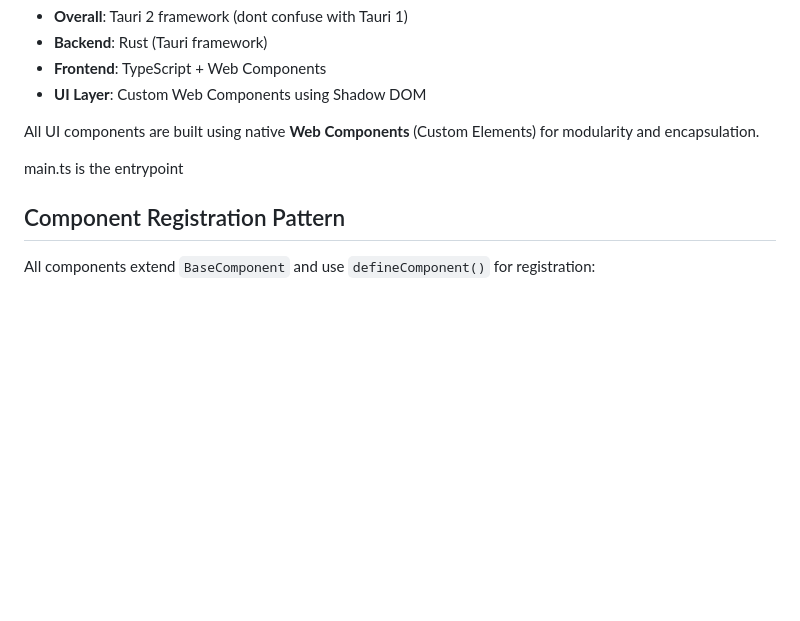
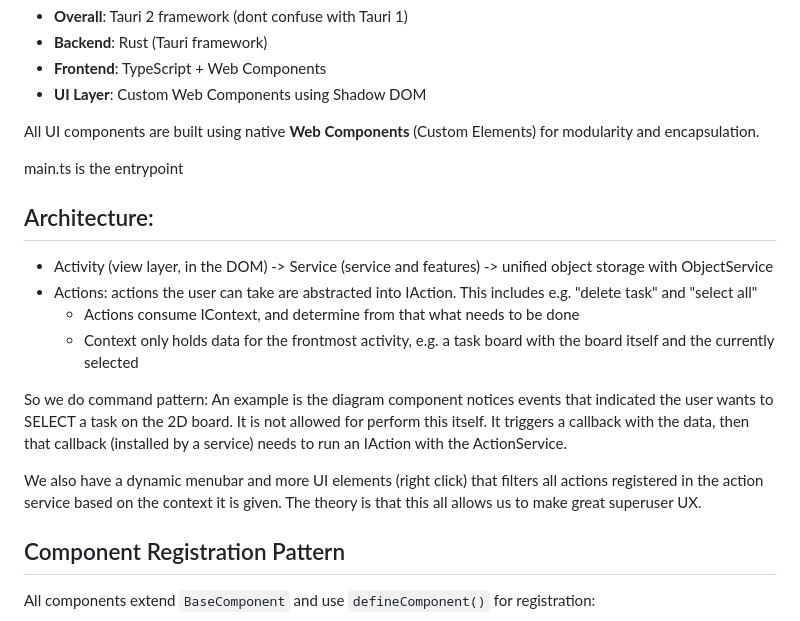
Before and after one commit to Knutsi/afterthought, a Markdown page: src/CLAUDE.md, the part around the change. Drawn GitHub-style; blank space fills up the shorter version.

Commit message:
Update claude for architecture clarification

```diff
--- a/src/CLAUDE.md
+++ b/src/CLAUDE.md
@@ -12,6 +12,16 @@ This is a **Tauri application** consisting of:
 All UI components are built using native **Web Components** (Custom Elements) for modularity and encapsulation.
 
 main.ts is the entrypoint
+
+## Architecture:
+- Activity (view layer, in the DOM) -> Service (service and features) -> unified object storage with ObjectService
+- Actions: actions the user can take are abstracted into IAction. This includes e.g. "delete task" and "select all"
+  - Actions consume IContext, and determine from that what needs to be done
+  - Context only holds data for the frontmost activity, e.g. a task board with the board itself and the currently selected
+
+So we do command pattern: An example is the diagram component notices events that indicated the user wants to SELECT a task on the 2D board. It is not allowed for perform this itself. It triggers a callback with the data, then that callback (installed by a service) needs to run an IAction with the ActionService.
+
+We also have a dynamic menubar and more UI elements (right click) that filters all actions registered in the action service based on the context it is given. The theory is that this all allows us to make great superuser UX.
 
 ## Component Registration Pattern
 
```
